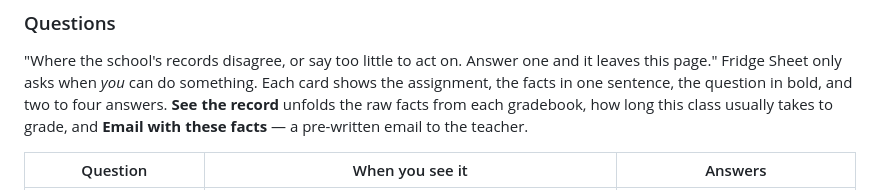
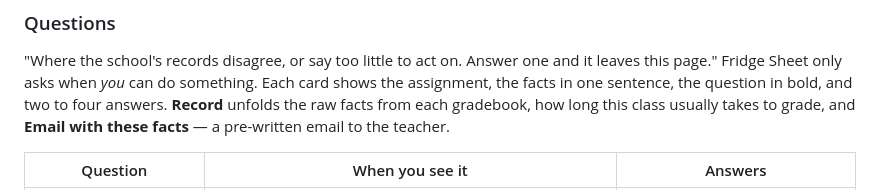
Before and after one commit to steiner385/fridgesheet, a Markdown page: docs/user-guide.md, the part around the change. GitHub-like rendering.

Commit message:
The user guide calls the fold Record everywhere the app does (Task 9 review)
Co-Authored-By: Claude Fable 5.1 <noreply@anthropic.com>

```diff
--- a/docs/user-guide.md
+++ b/docs/user-guide.md
@@ -494,7 +494,7 @@ The printed sheet, on a screen. Per child:
 "Where the school's records disagree, or say too little to act on. Answer one and it leaves
 this page." Fridge Sheet only asks when *you* can do something. Each card shows the
 assignment, the facts in one sentence, the question in bold, and two to four answers.
-**See the record** unfolds the raw facts from each gradebook, how long this class usually
+**Record** unfolds the raw facts from each gradebook, how long this class usually
 takes to grade, and **Email with these facts** — a pre-written email to the teacher.
 
 | Question | When you see it | Answers |
```
